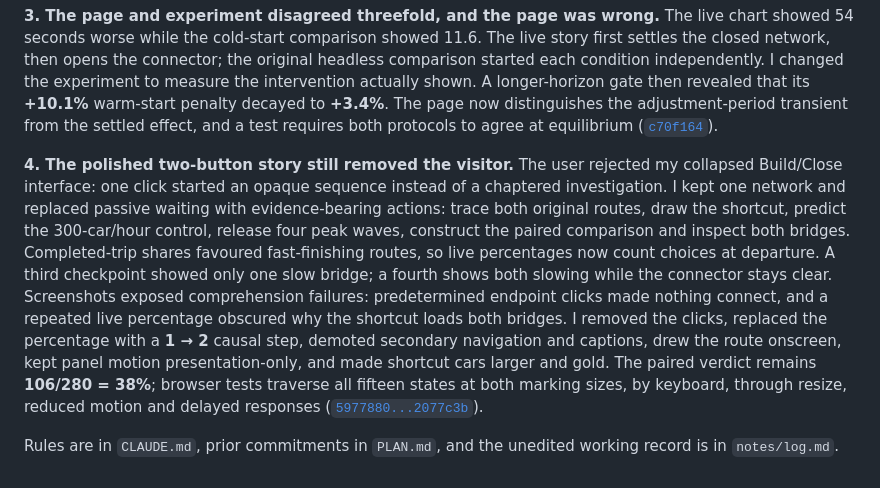
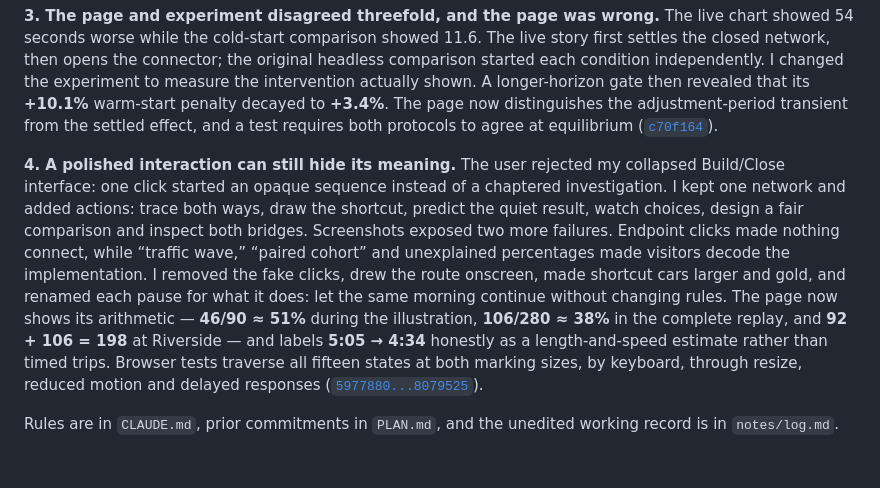
Before and after one commit to comp4020-agentic-coding-studio/comp4020-ass1-SharmaKunal14, a Markdown page: PROCESS.md, the part around the change. Rendered like a GitHub page.

Commit message:
docs: record the plain-language evidence pass

```diff
--- a/PROCESS.md
+++ b/PROCESS.md
@@ -43,23 +43,21 @@ the adjustment-period transient from the settled effect, and a test requires bot
 protocols to agree at equilibrium
 ([`c70f164`](https://github.com/comp4020-agentic-coding-studio/comp4020-ass1-SharmaKunal14/commit/c70f164)).
 
-**4. The polished two-button story still removed the visitor.** The user rejected my
+**4. A polished interaction can still hide its meaning.** The user rejected my
 collapsed Build/Close interface: one click started an opaque sequence instead of a
-chaptered investigation. I kept one network and replaced passive waiting with
-evidence-bearing actions: trace both original routes, draw the shortcut, predict the
-300-car/hour control, release four peak waves, construct the paired comparison and
-inspect both bridges. Completed-trip shares favoured fast-finishing routes, so live
-percentages now count choices at departure. A third checkpoint showed only one slow
-bridge; a fourth shows both slowing while the connector stays clear. Screenshots
-exposed comprehension failures: predetermined endpoint clicks made
-nothing connect, and a repeated live percentage obscured why the shortcut loads both
-bridges. I removed the clicks, replaced the percentage with a **1 → 2** causal step,
-demoted secondary navigation and captions, drew the route onscreen, kept panel motion
-presentation-only, and made shortcut cars larger and gold. The paired verdict remains
-**106/280 = 38%**; browser tests traverse all
-fifteen states at both marking sizes, by keyboard, through resize, reduced motion and
-delayed responses
-([`5977880...2077c3b`](https://github.com/comp4020-agentic-coding-studio/comp4020-ass1-SharmaKunal14/compare/5977880...2077c3b)).
+chaptered investigation. I kept one network and added actions:
+trace both ways, draw the shortcut, predict the quiet result, watch choices, design a
+fair comparison and inspect both bridges. Screenshots exposed two more failures.
+Endpoint clicks made nothing connect, while “traffic wave,”
+“paired cohort” and unexplained percentages made visitors decode the implementation.
+I removed the fake clicks, drew the route onscreen, made shortcut cars larger and gold,
+and renamed each pause for what it does: let the same morning continue without changing
+rules. The page now shows its arithmetic — **46/90 ≈ 51%** during the illustration,
+**106/280 ≈ 38%** in the complete replay, and **92 + 106 = 198** at Riverside — and
+labels **5:05 → 4:34** honestly as a length-and-speed estimate rather than timed trips.
+Browser tests traverse all fifteen states at both marking sizes, by keyboard, through
+resize, reduced motion and delayed responses
+([`5977880...8079525`](https://github.com/comp4020-agentic-coding-studio/comp4020-ass1-SharmaKunal14/compare/5977880...8079525)).
 
 Rules are in `CLAUDE.md`, prior commitments in `PLAN.md`, and the unedited working
 record is in `notes/log.md`.
```
Also changed, not shown: README.md (+3 -3 lines).
